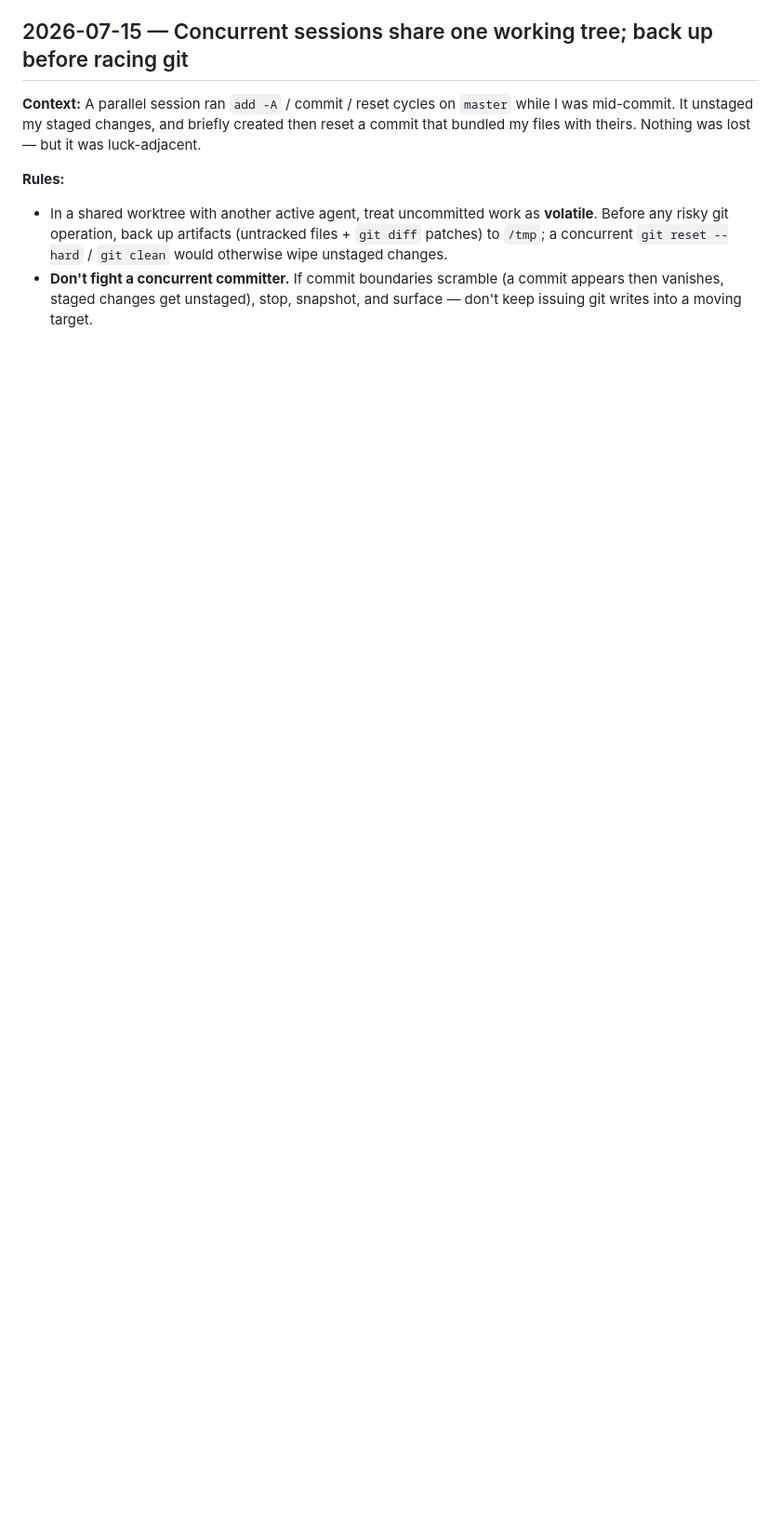
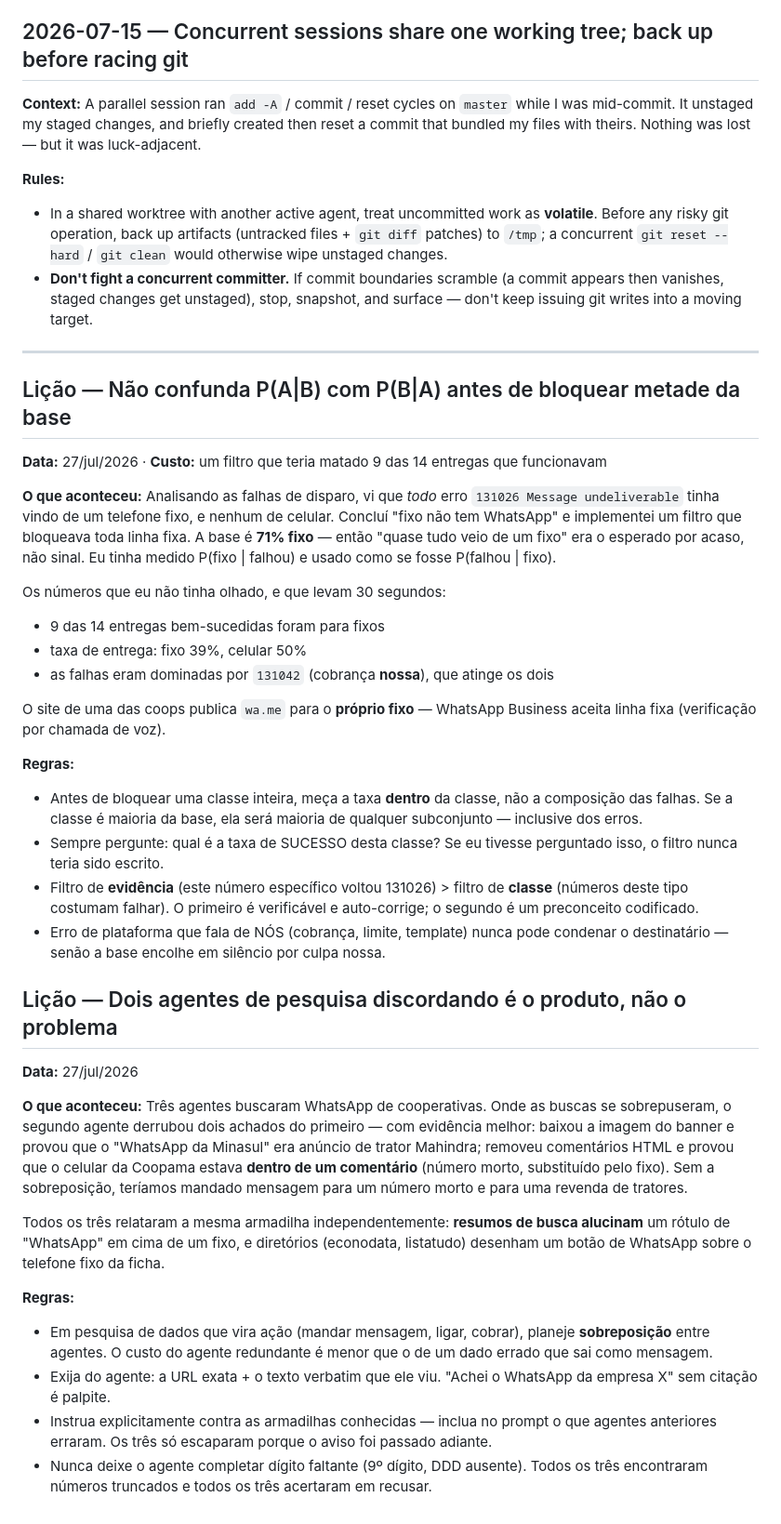
Before and after one commit to stefanogebara/roca, a Markdown page: tasks/lessons.md, the part around the change. Shown at 93% size. Rendered like a GitHub page; blank space fills up the shorter version.

Commit message:
docs(licoes): erro de inferencia no filtro de fixo + valor da sobreposicao entre agentes de pesquisa

```diff
--- a/tasks/lessons.md
+++ b/tasks/lessons.md
@@ -308,3 +308,63 @@ that bundled my files with theirs. Nothing was lost — but it was luck-adjacent
 - **Don't fight a concurrent committer.** If commit boundaries scramble (a commit appears
   then vanishes, staged changes get unstaged), stop, snapshot, and surface — don't keep
   issuing git writes into a moving target.
+
+---
+
+## Lição — Não confunda P(A|B) com P(B|A) antes de bloquear metade da base
+**Data:** 27/jul/2026 · **Custo:** um filtro que teria matado 9 das 14 entregas que funcionavam
+
+**O que aconteceu:** Analisando as falhas de disparo, vi que *todo* erro
+`131026 Message undeliverable` tinha vindo de um telefone fixo, e nenhum de
+celular. Concluí "fixo não tem WhatsApp" e implementei um filtro que bloqueava
+toda linha fixa. A base é **71% fixo** — então "quase tudo veio de um fixo" era
+o esperado por acaso, não sinal. Eu tinha medido P(fixo | falhou) e usado como
+se fosse P(falhou | fixo).
+
+Os números que eu não tinha olhado, e que levam 30 segundos:
+- 9 das 14 entregas bem-sucedidas foram para fixos
+- taxa de entrega: fixo 39%, celular 50%
+- as falhas eram dominadas por `131042` (cobrança **nossa**), que atinge os dois
+
+O site de uma das coops publica `wa.me` para o **próprio fixo** — WhatsApp
+Business aceita linha fixa (verificação por chamada de voz).
+
+**Regras:**
+- Antes de bloquear uma classe inteira, meça a taxa **dentro** da classe, não a
+  composição das falhas. Se a classe é maioria da base, ela será maioria de
+  qualquer subconjunto — inclusive dos erros.
+- Sempre pergunte: qual é a taxa de SUCESSO desta classe? Se eu tivesse
+  perguntado isso, o filtro nunca teria sido escrito.
+- Filtro de **evidência** (este número específico voltou 131026) > filtro de
+  **classe** (números deste tipo costumam falhar). O primeiro é verificável e
+  auto-corrige; o segundo é um preconceito codificado.
+- Erro de plataforma que fala de NÓS (cobrança, limite, template) nunca pode
+  condenar o destinatário — senão a base encolhe em silêncio por culpa nossa.
+
+## Lição — Dois agentes de pesquisa discordando é o produto, não o problema
+**Data:** 27/jul/2026
+
+**O que aconteceu:** Três agentes buscaram WhatsApp de cooperativas. Onde as
+buscas se sobrepuseram, o segundo agente derrubou dois achados do primeiro —
+com evidência melhor: baixou a imagem do banner e provou que o "WhatsApp da
+Minasul" era anúncio de trator Mahindra; removeu comentários HTML e provou que
+o celular da Coopama estava **dentro de um comentário** (número morto,
+substituído pelo fixo). Sem a sobreposição, teríamos mandado mensagem para um
+número morto e para uma revenda de tratores.
+
+Todos os três relataram a mesma armadilha independentemente: **resumos de busca
+alucinam** um rótulo de "WhatsApp" em cima de um fixo, e diretórios
+(econodata, listatudo) desenham um botão de WhatsApp sobre o telefone fixo da
+ficha.
+
+**Regras:**
+- Em pesquisa de dados que vira ação (mandar mensagem, ligar, cobrar), planeje
+  **sobreposição** entre agentes. O custo do agente redundante é menor que o de
+  um dado errado que sai como mensagem.
+- Exija do agente: a URL exata + o texto verbatim que ele viu. "Achei o
+  WhatsApp da empresa X" sem citação é palpite.
+- Instrua explicitamente contra as armadilhas conhecidas — inclua no prompt o
+  que agentes anteriores erraram. Os três só escaparam porque o aviso foi passado
+  adiante.
+- Nunca deixe o agente completar dígito faltante (9º dígito, DDD ausente). Todos
+  os três encontraram números truncados e todos os três acertaram em recusar.
```
